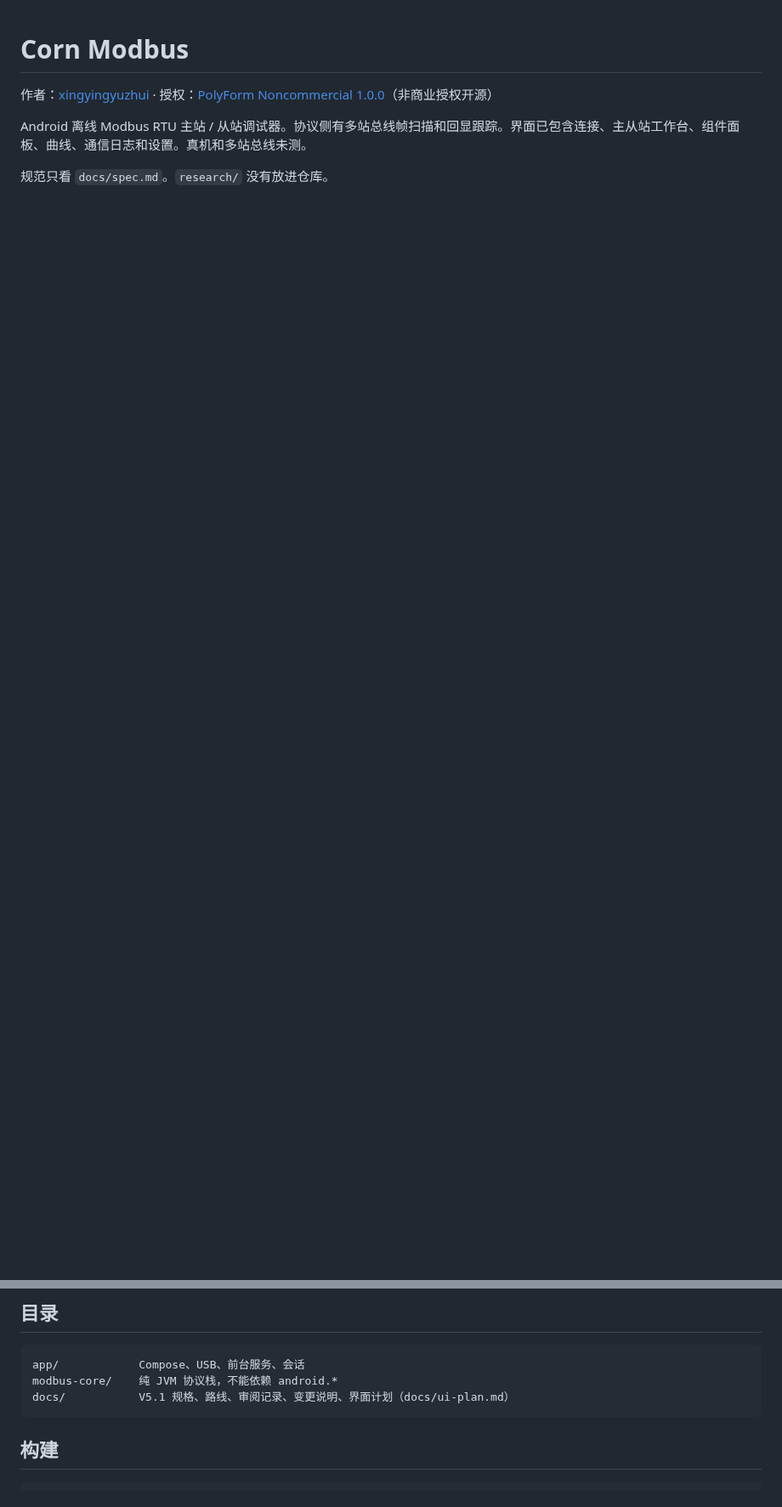
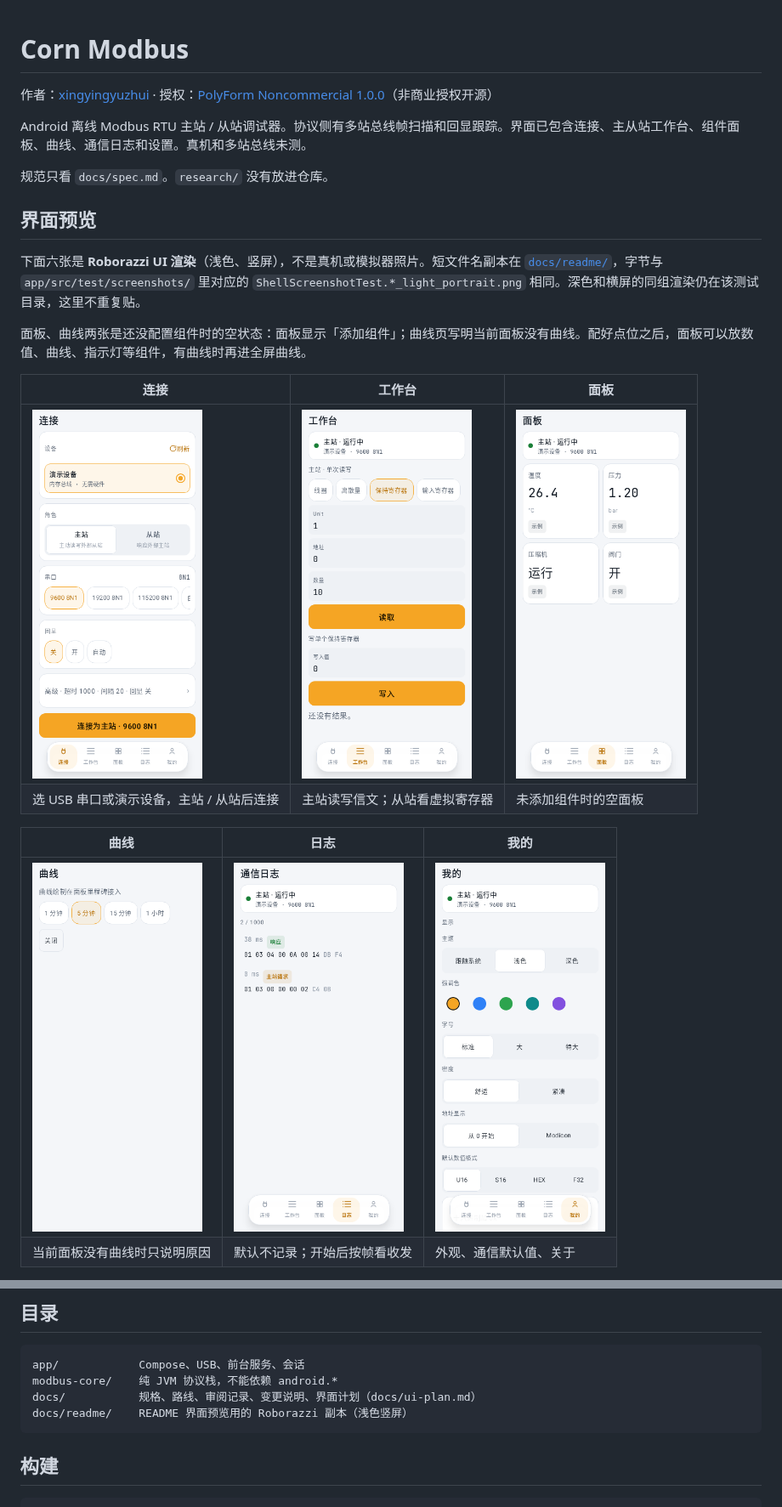
Before and after one commit to xingyingyuzhui/corn-bench, a Markdown page: README.md, 2 parts joined by grey strips. Shown at 85% size. Rendered like a GitHub page; pictures changed too: docs/readme/connection-light.png (added), docs/readme/curve-light.png (added), docs/readme/log-light.png (added); blank space fills up the shorter version.

````diff
--- a/README.md
+++ b/README.md
@@ -5,3 +5,20 @@
 Android 离线 Modbus RTU 主站 / 从站调试器。协议侧有多站总线帧扫描和回显跟踪。界面已包含连接、主从站工作台、组件面板、曲线、通信日志和设置。真机和多站总线未测。
 
 规范只看 `docs/spec.md`。`research/` 没有放进仓库。
+
+## 界面预览
+
+下面六张是 **Roborazzi UI 渲染**（浅色、竖屏），不是真机或模拟器照片。短文件名副本在 [`docs/readme/`](docs/readme/)，字节与 `app/src/test/screenshots/` 里对应的 `ShellScreenshotTest.*_light_portrait.png` 相同。深色和横屏的同组渲染仍在该测试目录，这里不重复贴。
+
+面板、曲线两张是还没配置组件时的空状态：面板显示「添加组件」；曲线页写明当前面板没有曲线。配好点位之后，面板可以放数值、曲线、指示灯等组件，有曲线时再进全屏曲线。
+
+| 连接 | 工作台 | 面板 |
+| --- | --- | --- |
+| <img src="docs/readme/connection-light.png" width="200" alt="连接页：串口参数、主站或从站、演示设备"> | <img src="docs/readme/workbench-light.png" width="200" alt="工作台：读寄存器与写入区"> | <img src="docs/readme/panel-light.png" width="200" alt="面板页：未添加组件时的空状态"> |
+| 选 USB 串口或演示设备，主站 / 从站后连接 | 主站读写信文；从站看虚拟寄存器 | 未添加组件时的空面板 |
+
+| 曲线 | 日志 | 我的 |
+| --- | --- | --- |
+| <img src="docs/readme/curve-light.png" width="200" alt="曲线页：当前面板没有曲线"> | <img src="docs/readme/log-light.png" width="200" alt="日志页：尚未记录，工具栏有开始、清除、保存"> | <img src="docs/readme/mine-light.png" width="200" alt="我的页：外观、显示与格式、安全、通信默认值、关于"> |
+| 当前面板没有曲线时只说明原因 | 默认不记录；开始后按帧看收发 | 外观、通信默认值、关于 |
+
@@ -28,7 +60,8 @@ Android 离线 Modbus RTU 主站 / 从站调试器。协议侧有多站总线帧
 ```
 app/            Compose、USB、前台服务、会话
 modbus-core/    纯 JVM 协议栈，不能依赖 android.*
-docs/           V5.1 规格、路线、审阅记录、变更说明、界面计划（docs/ui-plan.md）
+docs/           规格、路线、审阅记录、变更说明、界面计划（docs/ui-plan.md）
+docs/readme/    README 界面预览用的 Roborazzi 副本（浅色竖屏）
 ```
 
 ## 构建
````
Also changed, not shown: other parts of README.md (+15 -0 lines), board.md (+6 -0 lines).
